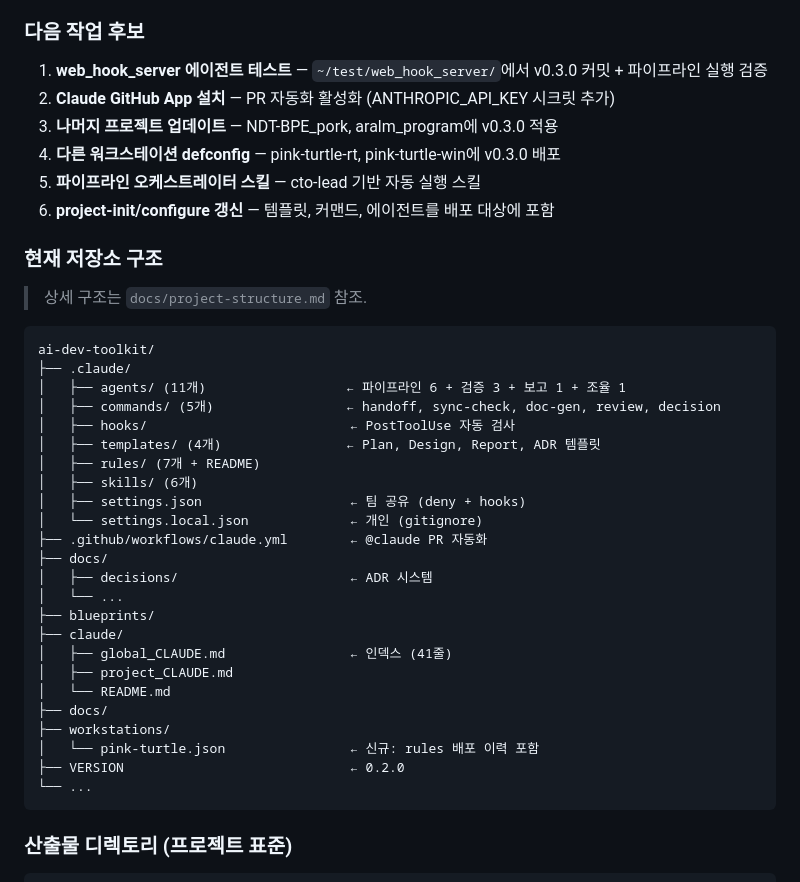
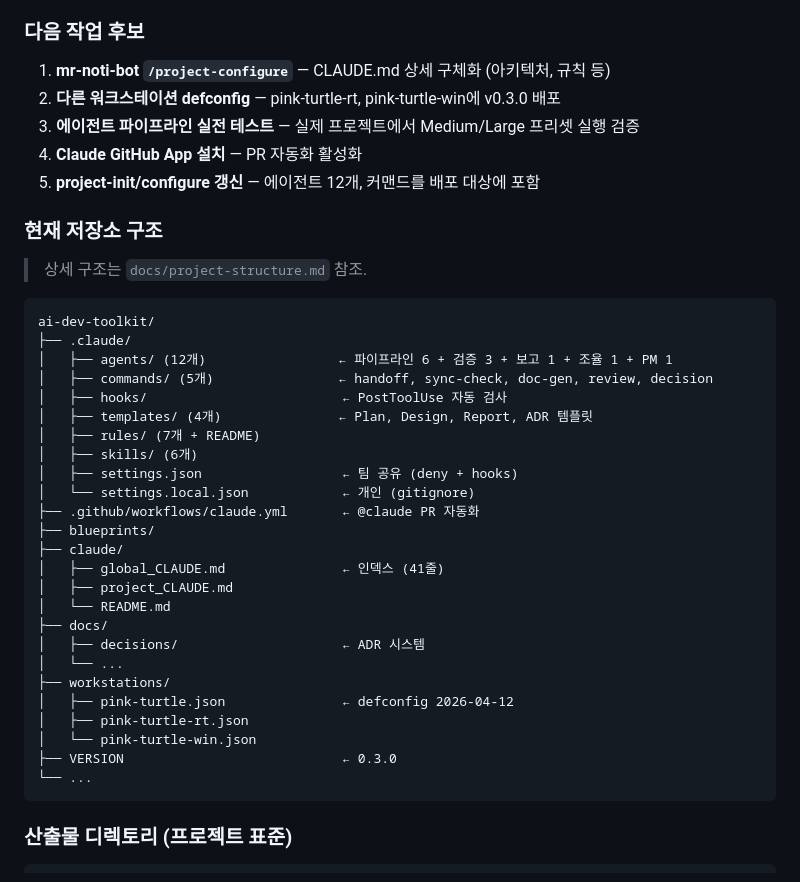
Before and after one commit to PinkTultle/ai-dev-toolkit, a Markdown page: HANDOFF.md, the part around one of its changes. Drawn GitHub-style.

````diff
--- a/HANDOFF.md
+++ b/HANDOFF.md
@@ -76,12 +46,11 @@
 
 ### 다음 작업 후보
 
-1. **web_hook_server 에이전트 테스트** — `~/test/web_hook_server/`에서 v0.3.0 커밋 + 파이프라인 실행 검증
-2. **Claude GitHub App 설치** — PR 자동화 활성화 (ANTHROPIC_API_KEY 시크릿 추가)
-3. **나머지 프로젝트 업데이트** — NDT-BPE_pork, aralm_program에 v0.3.0 적용
-4. **다른 워크스테이션 defconfig** — pink-turtle-rt, pink-turtle-win에 v0.3.0 배포
-5. **파이프라인 오케스트레이터 스킬** — cto-lead 기반 자동 실행 스킬
-6. **project-init/configure 갱신** — 템플릿, 커맨드, 에이전트를 배포 대상에 포함
+1. **mr-noti-bot `/project-configure`** — CLAUDE.md 상세 구체화 (아키텍처, 규칙 등)
+2. **다른 워크스테이션 defconfig** — pink-turtle-rt, pink-turtle-win에 v0.3.0 배포
+3. **에이전트 파이프라인 실전 테스트** — 실제 프로젝트에서 Medium/Large 프리셋 실행 검증
+4. **Claude GitHub App 설치** — PR 자동화 활성화
+5. **project-init/configure 갱신** — 에이전트 12개, 커맨드를 배포 대상에 포함
 
 ### 현재 저장소 구조
 
@@ -90,27 +59,28 @@
 ```
 ai-dev-toolkit/
 ├── .claude/
-│   ├── agents/ (11개)                  ← 파이프라인 6 + 검증 3 + 보고 1 + 조율 1
-│   ├── commands/ (5개)                 ← handoff, sync-check, doc-gen, review, decision
-│   ├── hooks/                          ← PostToolUse 자동 검사
-│   ├── templates/ (4개)                ← Plan, Design, Report, ADR 템플릿
+│   ├── agents/ (12개)                 ← 파이프라인 6 + 검증 3 + 보고 1 + 조율 1 + PM 1
+│   ├── commands/ (5개)                ← handoff, sync-check, doc-gen, review, decision
+│   ├── hooks/                         ← PostToolUse 자동 검사
+│   ├── templates/ (4개)               ← Plan, Design, Report, ADR 템플릿
 │   ├── rules/ (7개 + README)
 │   ├── skills/ (6개)
-│   ├── settings.json                   ← 팀 공유 (deny + hooks)
-│   └── settings.local.json             ← 개인 (gitignore)
-├── .github/workflows/claude.yml        ← @claude PR 자동화
-├── docs/
-│   ├── decisions/                      ← ADR 시스템
-│   └── ...
+│   ├── settings.json                  ← 팀 공유 (deny + hooks)
+│   └── settings.local.json            ← 개인 (gitignore)
+├── .github/workflows/claude.yml       ← @claude PR 자동화
 ├── blueprints/
 ├── claude/
-│   ├── global_CLAUDE.md                ← 인덱스 (41줄)
+│   ├── global_CLAUDE.md               ← 인덱스 (41줄)
 │   ├── project_CLAUDE.md
 │   └── README.md
 ├── docs/
+│   ├── decisions/                     ← ADR 시스템
+│   └── ...
 ├── workstations/
-│   └── pink-turtle.json                ← 신규: rules 배포 이력 포함
-├── VERSION                             ← 0.2.0
+│   ├── pink-turtle.json               ← defconfig 2026-04-12
+│   ├── pink-turtle-rt.json
+│   └── pink-turtle-win.json
+├── VERSION                            ← 0.3.0
 └── ...
 ```
 
````
Also changed, not shown: other parts of HANDOFF.md (+14 -44 lines).
